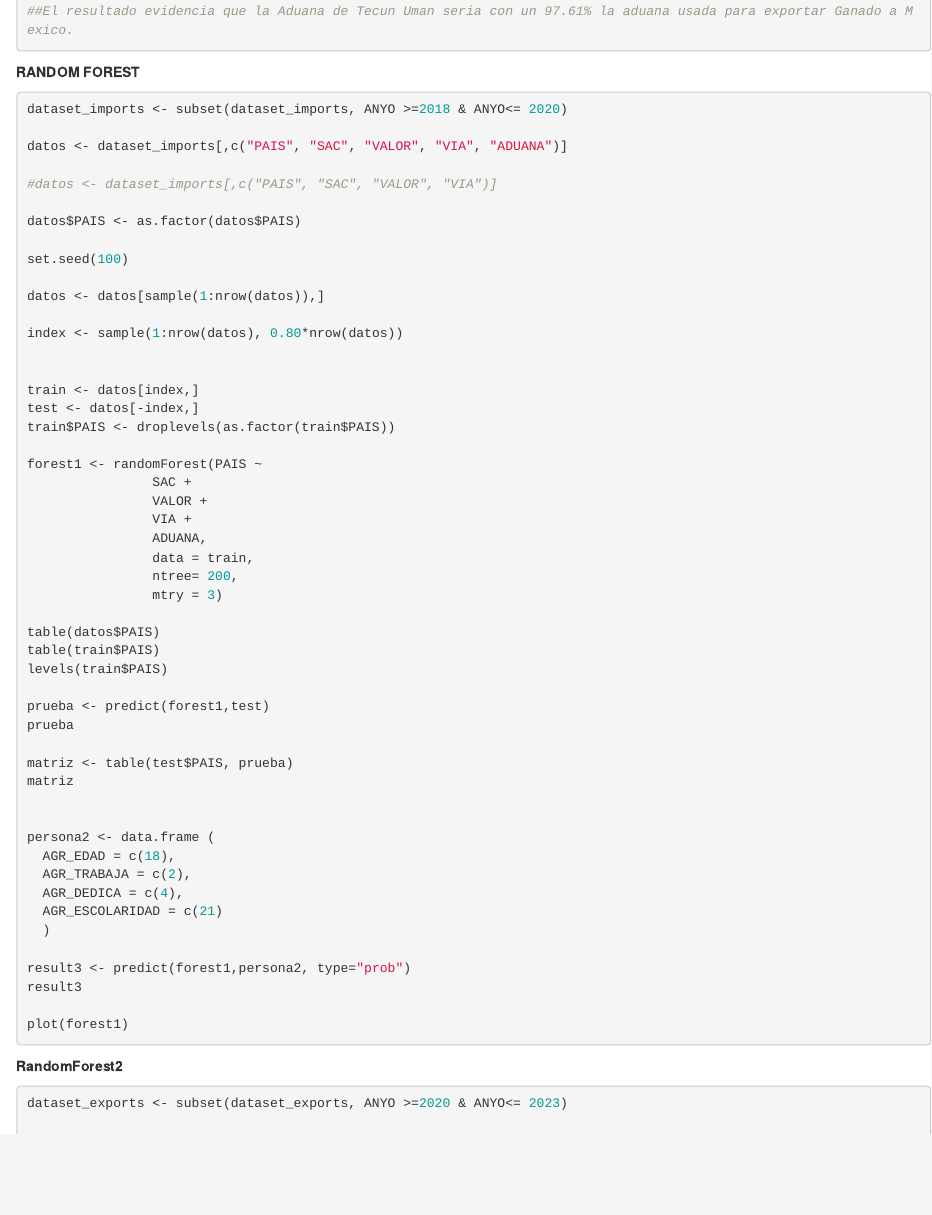
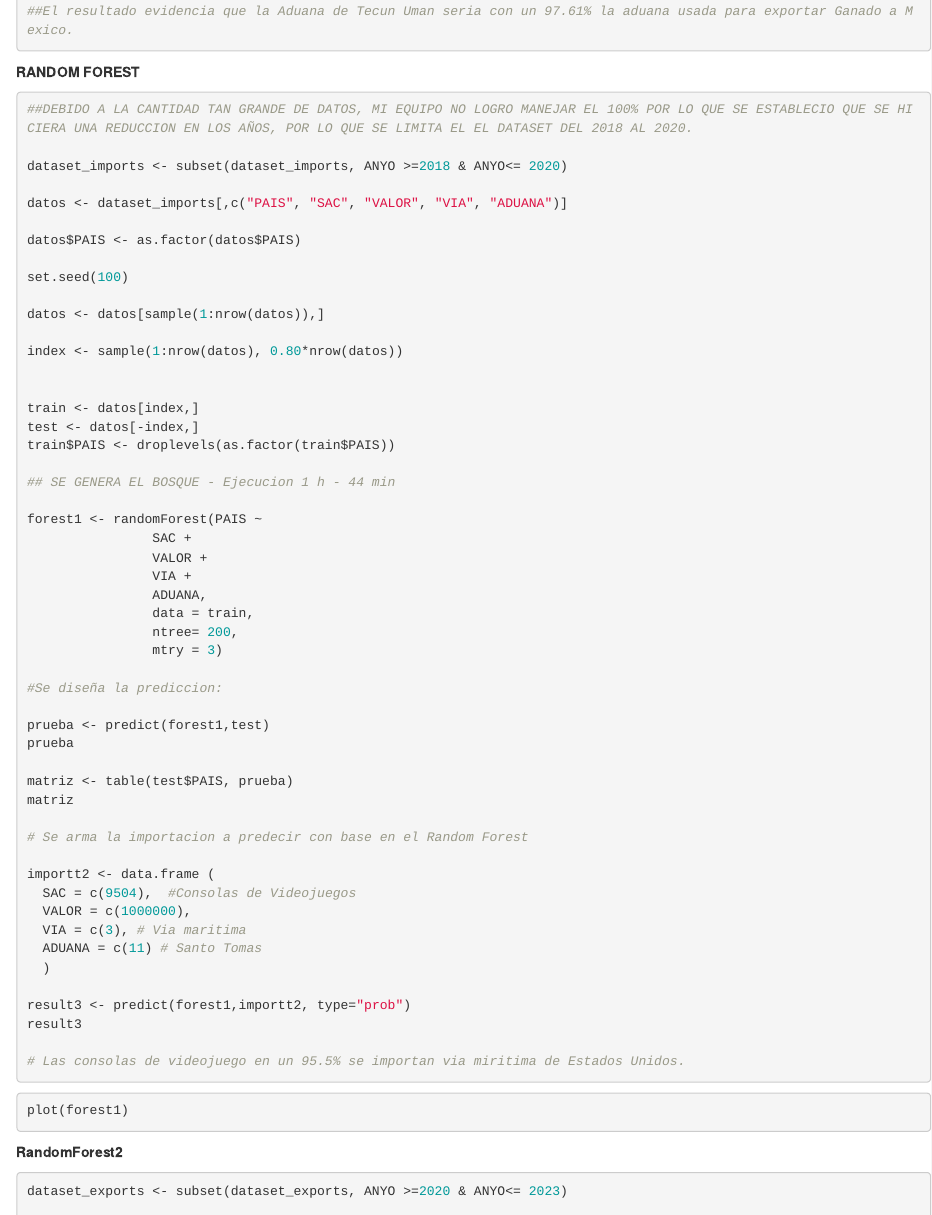
Before and after one commit to snakeeater76/Proyecto_DataMinig_FP_25, an R Markdown document (Proyecto Fase 2 - Fredy Picen.Rmd): the page in a window 1100 px wide, from 10440 px down. Rendered offline with R 4.5, knitr and Pandoc, with nearby package versions.

Commit message:
Add files via upload

````diff
--- a/Proyecto Fase 2 - Fredy Picen.Rmd
+++ b/Proyecto Fase 2 - Fredy Picen.Rmd
@@ -720,11 +720,11 @@ cat("\nProbabilidad:", round(prob_maxima6, 2), "%\n")
 
 ```{r, eval=FALSE}
 
+##DEBIDO A LA CANTIDAD TAN GRANDE DE DATOS, MI EQUIPO NO LOGRO MANEJAR EL 100% POR LO QUE SE ESTABLECIO QUE SE HICIERA UNA REDUCCION EN LOS AÑOS, POR LO QUE SE LIMITA EL EL DATASET DEL 2018 AL 2020.
+
 dataset_imports <- subset(dataset_imports, ANYO >=2018 & ANYO<= 2020)
 
 datos <- dataset_imports[,c("PAIS", "SAC", "VALOR", "VIA", "ADUANA")]
-
-#datos <- dataset_imports[,c("PAIS", "SAC", "VALOR", "VIA")]
 
 datos$PAIS <- as.factor(datos$PAIS)
 
@@ -739,6 +739,8 @@ train <- datos[index,]
 test <- datos[-index,]
 train$PAIS <- droplevels(as.factor(train$PAIS))
 
+## SE GENERA EL BOSQUE - Ejecucion 1 h - 44 min
+
 forest1 <- randomForest(PAIS ~
                 SAC +
                 VALOR +
@@ -748,9 +750,7 @@ forest1 <- randomForest(PAIS ~
                 ntree= 200,
                 mtry = 3)
 
-table(datos$PAIS)
-table(train$PAIS)
-levels(train$PAIS)
+#Se diseña la prediccion:
 
 prueba <- predict(forest1,test)
 prueba
@@ -758,21 +758,30 @@ prueba
 matriz <- table(test$PAIS, prueba)
 matriz
 
+# Se arma la importacion a predecir con base en el Random Forest
 
-persona2 <- data.frame (
-  AGR_EDAD = c(18),
-  AGR_TRABAJA = c(2),
-  AGR_DEDICA = c(4),
-  AGR_ESCOLARIDAD = c(21)
+importt2 <- data.frame (
+  SAC = c(9504),  #Consolas de Videojuegos
+  VALOR = c(1000000),
+  VIA = c(3), # Via maritima
+  ADUANA = c(11) # Santo Tomas
   )
 
-result3 <- predict(forest1,persona2, type="prob")
+result3 <- predict(forest1,importt2, type="prob")
 result3
+
+# Las consolas de videojuego en un 95.5% se importan via miritima de Estados Unidos.
+
+```
+```{r, eval=FALSE}
 
 plot(forest1)
 
 
 ```
+
+
+
 **RandomForest2**
 
 ```{r, eval=FALSE}
````
